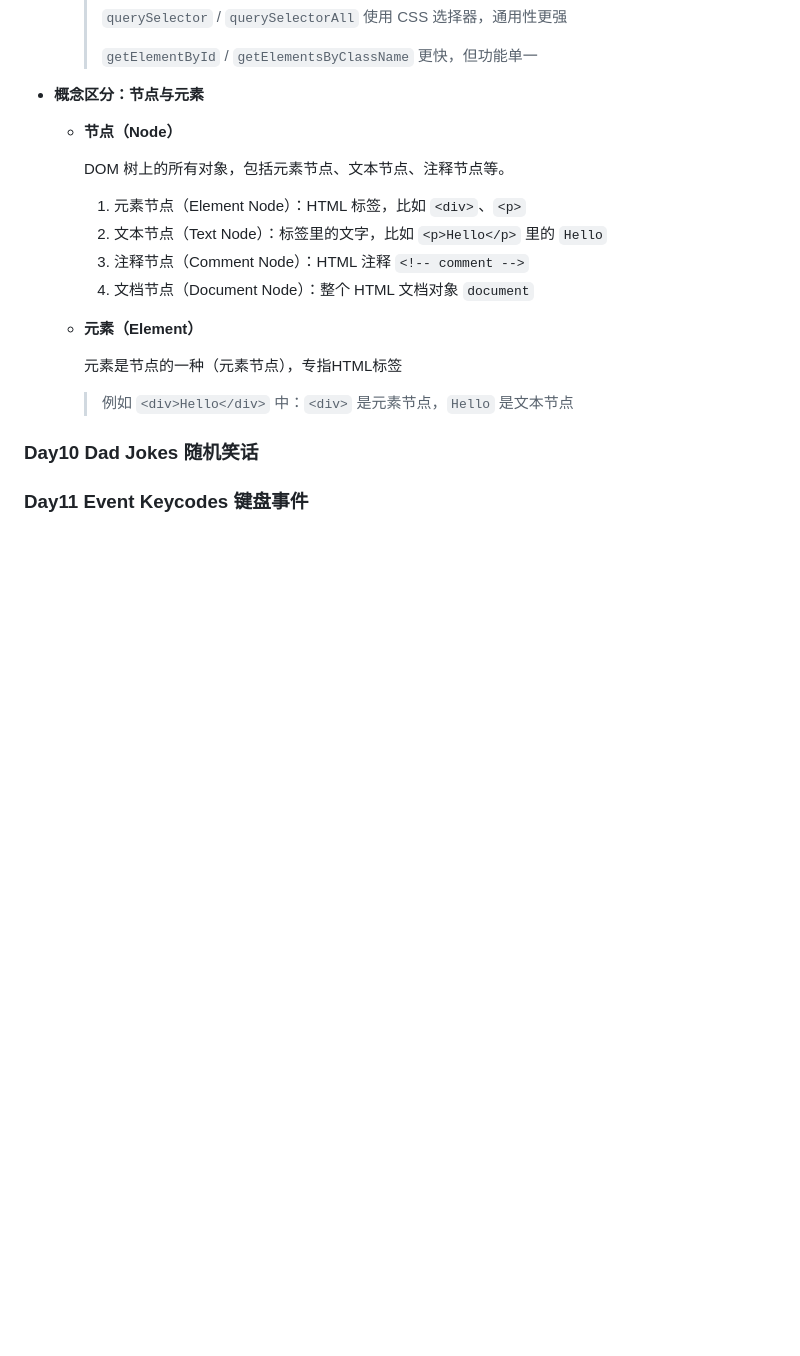
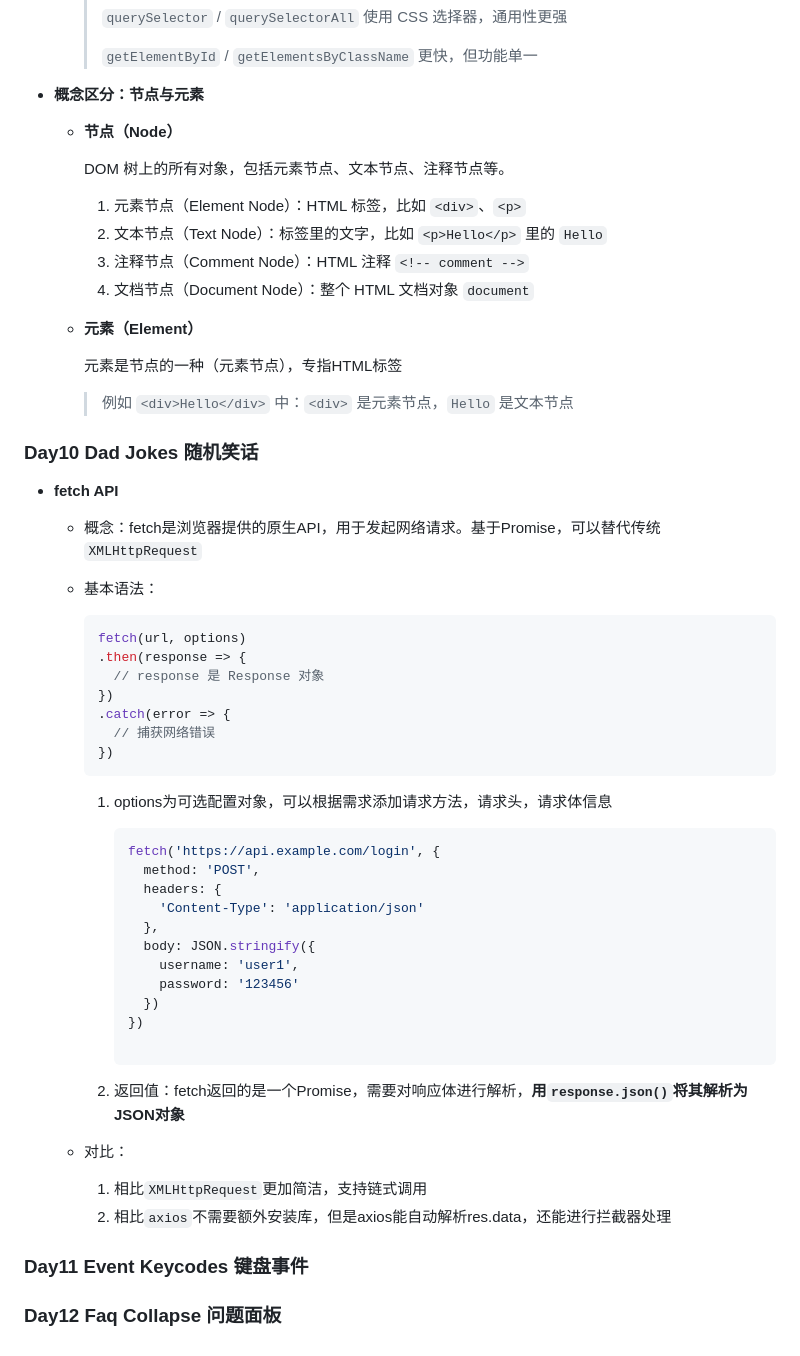
Before and after one commit to fufu39/50projects50days, a Markdown page: 50days50project精华整理.md, the part around the change. Drawn GitHub-style; blank space fills up the shorter version.

Commit message:
完成day10笔记

````diff
--- a/50days50project精华整理.md
+++ b/50days50project精华整理.md
@@ -699,8 +699,49 @@
 
 ### **Day10 Dad Jokes 随机笑话**
 
+- **fetch API**
+
+  - 概念：fetch是浏览器提供的原生API，用于发起网络请求。基于Promise，可以替代传统`XMLHttpRequest`
+
+  - 基本语法：
+
+    ```js
+    fetch(url, options)
+    .then(response => {
+      // response 是 Response 对象
+    })
+    .catch(error => {
+      // 捕获网络错误
+    })
+    ```
+
+    1. options为可选配置对象，可以根据需求添加请求方法，请求头，请求体信息
+
+       ```js
+       fetch('https://api.example.com/login', {
+         method: 'POST',
+         headers: {
+           'Content-Type': 'application/json'
+         },
+         body: JSON.stringify({
+           username: 'user1',
+           password: '123456'
+         })
+       })
+
+    2. 返回值：fetch返回的是一个Promise，需要对响应体进行解析，**用`response.json()`将其解析为JSON对象**
+
+  - 对比：
+
+    1. 相比`XMLHttpRequest`更加简洁，支持链式调用
+    2. 相比`axios`不需要额外安装库，但是axios能自动解析res.data，还能进行拦截器处理
+
+
+
+### **Day11 Event Keycodes 键盘事件**
 
 
 
 
-### **Day11 Event Keycodes 键盘事件**
+
+### **Day12 Faq Collapse 问题面板**
````
